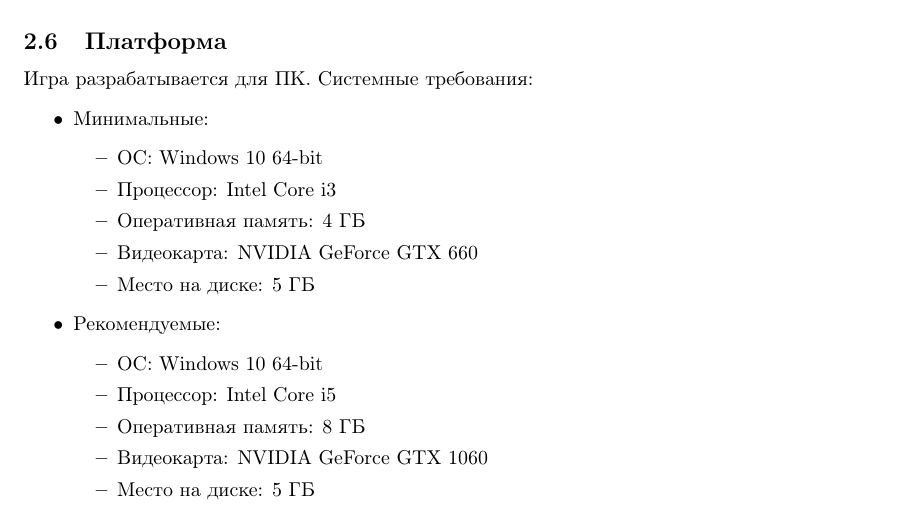
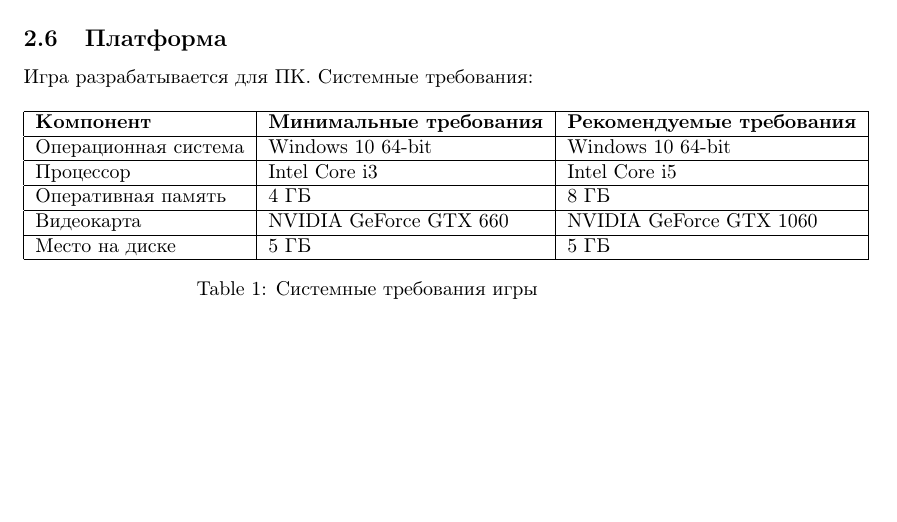
Before and after one commit to temaantonov11/DesignDocument, a LaTeX document (main.tex): part of page 3 of 4 before the commit and part of page 4 of 5 after it, cut so that both start at the same text, the shorter picture padded with empty space. Compiled offline with pdfLaTeX.

Commit message:
Update last remarks in main.tex

```diff
--- a/main.tex
+++ b/main.tex
@@ -52,24 +52,20 @@
 
 \subsection{Платформа}
 Игра разрабатывается для ПК. Системные требования:
-\begin{itemize}
-    \item Минимальные:
-    \begin{itemize}
-        \item ОС: Windows 10 64-bit
-        \item Процессор: Intel Core i3
-        \item Оперативная память: 4 ГБ
-        \item Видеокарта: NVIDIA GeForce GTX 660
-        \item Место на диске: 5 ГБ
-    \end{itemize}
-    \item Рекомендуемые:
-    \begin{itemize}
-        \item ОС: Windows 10 64-bit
-        \item Процессор: Intel Core i5
-        \item Оперативная память: 8 ГБ
-        \item Видеокарта: NVIDIA GeForce GTX 1060
-        \item Место на диске: 5 ГБ
-    \end{itemize}
-\end{itemize}
+\begin{table}[h!]
+\centering
+\begin{tabular}{|l|l|l|}
+\hline
+\textbf{Компонент} & \textbf{Минимальные требования} & \textbf{Рекомендуемые требования} \\ \hline
+Операционная система & Windows 10 64-bit & Windows 10 64-bit \\ \hline
+Процессор & Intel Core i3 & Intel Core i5 \\ \hline
+Оперативная память & 4 ГБ & 8 ГБ \\ \hline
+Видеокарта & NVIDIA GeForce GTX 660 & NVIDIA GeForce GTX 1060 \\ \hline
+Место на диске & 5 ГБ & 5 ГБ \\ \hline
+\end{tabular}
+\caption{Системные требования игры}
+\label{}
+\end{table}
 
 \section{Функциональная спецификация}
 
```
Also changed, not shown: main.tex (2 more changed lines).
